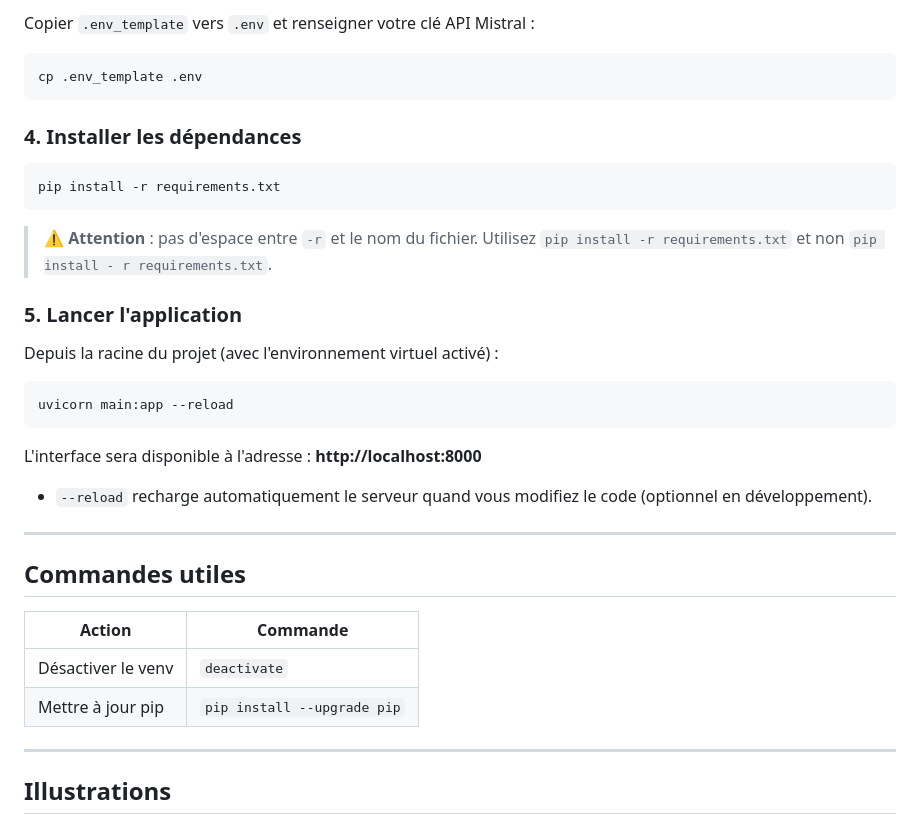
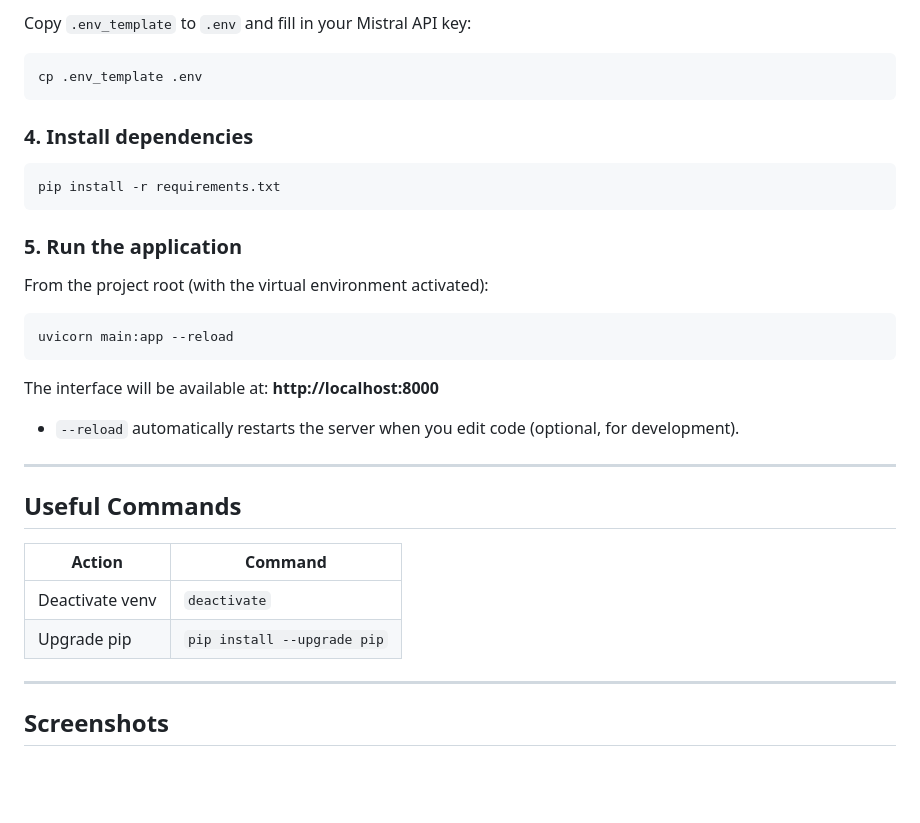
Before and after one commit to Martindr123/Hackathon-Lyon, a Markdown page: README.md, the part around one of its changes. Rendered like a GitHub page; blank space fills up the shorter version.

````diff
--- a/README.md
+++ b/README.md
@@ -165,40 +167,38 @@ Une fois activé, le préfixe `(env)` apparaît dans votre terminal.
 
-Copier `.env_template` vers `.env` et renseigner votre clé API Mistral :
+Copy `.env_template` to `.env` and fill in your Mistral API key:
 
 ```bash
 cp .env_template .env
 ```
 
-### 4. Installer les dépendances
+### 4. Install dependencies
 
 ```bash
 pip install -r requirements.txt
 ```
 
-> ⚠️ **Attention** : pas d'espace entre `-r` et le nom du fichier. Utilisez `pip install -r requirements.txt` et non `pip install - r requirements.txt`.
+### 5. Run the application
 
-### 5. Lancer l'application
-
-Depuis la racine du projet (avec l'environnement virtuel activé) :
+From the project root (with the virtual environment activated):
 
 ```bash
 uvicorn main:app --reload
 ```
 
-L'interface sera disponible à l'adresse : **http://localhost:8000**
+The interface will be available at: **http://localhost:8000**
 
-- `--reload` recharge automatiquement le serveur quand vous modifiez le code (optionnel en développement).
+- `--reload` automatically restarts the server when you edit code (optional, for development).
 
 ---
 
-## Commandes utiles
+## Useful Commands
 
-| Action | Commande |
-|--------|----------|
-| Désactiver le venv | `deactivate` |
-| Mettre à jour pip | `pip install --upgrade pip` |
+| Action | Command |
+|--------|---------|
+| Deactivate venv | `deactivate` |
+| Upgrade pip | `pip install --upgrade pip` |
 
 ---
 
-## Illustrations
+## Screenshots
 
````
Also changed, not shown: other parts of README.md (+76 -74 lines).
